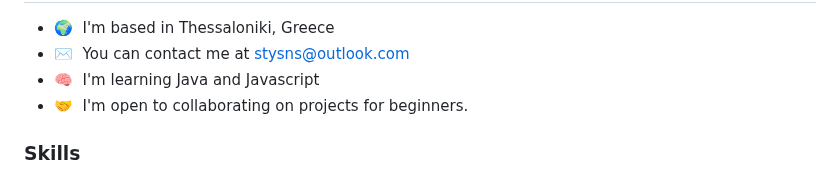
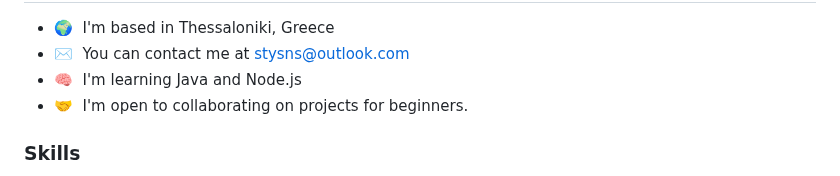
Before and after one commit to Styri/Styri, a Markdown page: README.md, the part around the change. GitHub-like rendering.

```diff
--- a/README.md
+++ b/README.md
@@ -6,7 +6,7 @@ Junior Full Stack Developer
 
 * 🌍  I'm based in Thessaloniki, Greece
 * ✉️  You can contact me at [stysns@outlook.com](mailto:stysns@outlook.com)
-* 🧠  I'm learning Java and Javascript
+* 🧠  I'm learning Java and Node.js
 * 🤝  I'm open to collaborating on projects for beginners.
 
 ### Skills
```
